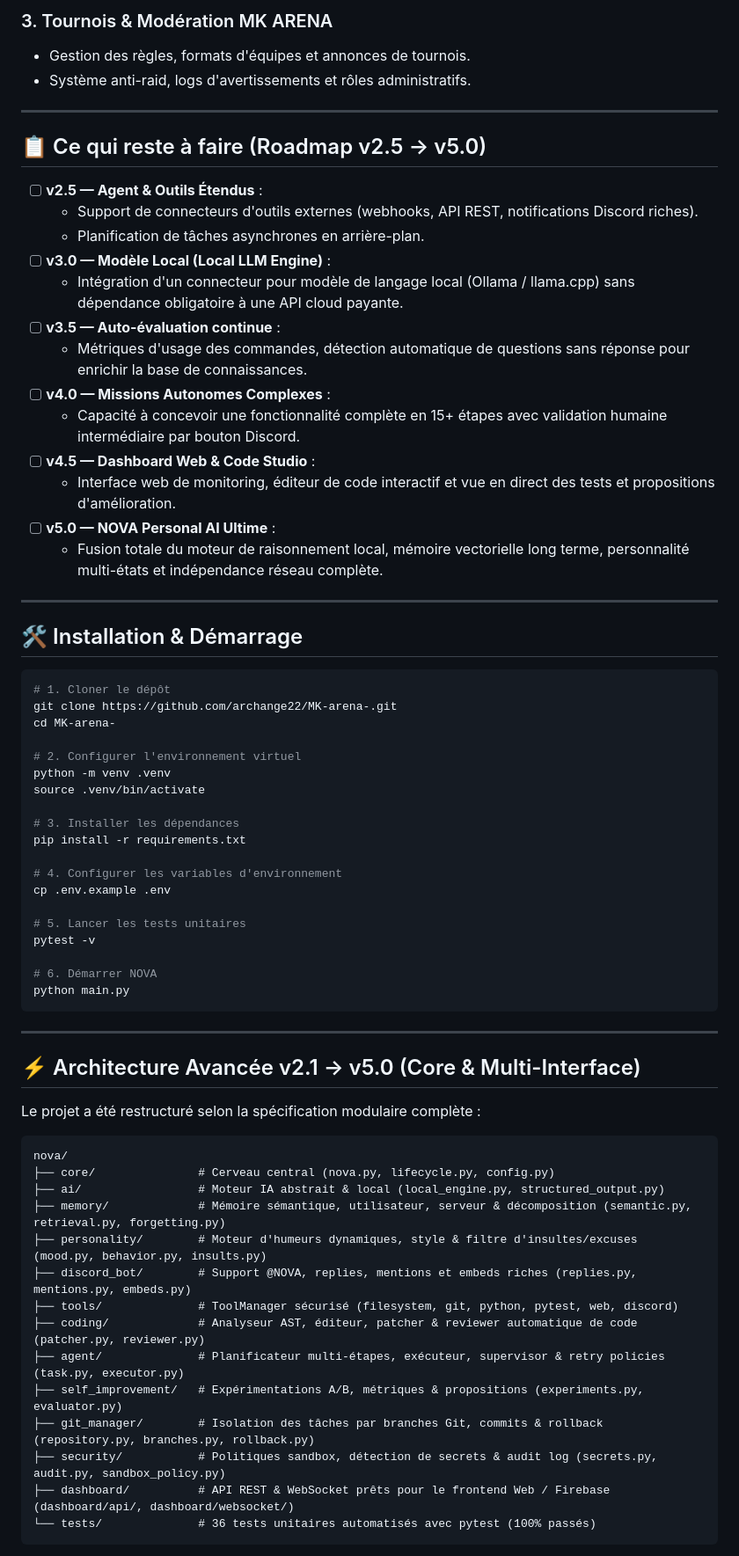
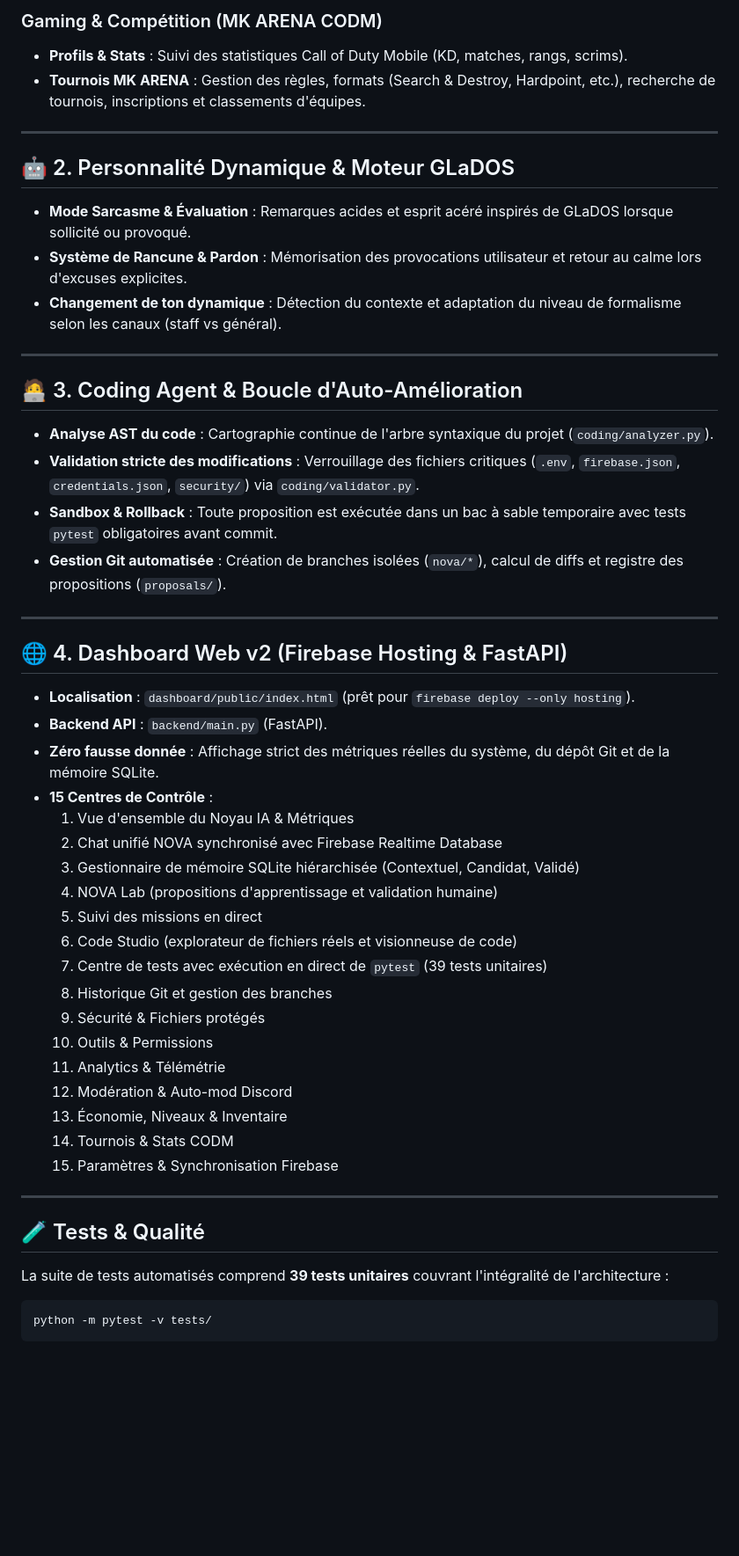
Before and after one commit to archange22/MK-arena-, a Markdown page: README.md, the part around one of its changes. Shown at 88% size. Rendered like a GitHub page; blank space fills up the shorter version.

Commit message:
docs: architecture unifiée NOVA v2.5 (DraftBot + GLaDOS + Coding Agent + Dashboard v2)

````diff
--- a/README.md
+++ b/README.md
@@ -70,72 +44,55 @@ NOVA v2.0
 
-### 3. Tournois & Modération MK ARENA
-- Gestion des règles, formats d'équipes et annonces de tournois.
-- Système anti-raid, logs d'avertissements et rôles administratifs.
+### Gaming & Compétition (MK ARENA CODM)
+- **Profils & Stats** : Suivi des statistiques Call of Duty Mobile (KD, matches, rangs, scrims).
+- **Tournois MK ARENA** : Gestion des règles, formats (Search & Destroy, Hardpoint, etc.), recherche de tournois, inscriptions et classements d'équipes.
 
 ---
 
-## 📋 Ce qui reste à faire (Roadmap v2.5 → v5.0)
+## 🤖 2. Personnalité Dynamique & Moteur GLaDOS
 
-- [ ] **v2.5 — Agent & Outils Étendus** :
-  - Support de connecteurs d'outils externes (webhooks, API REST, notifications Discord riches).
-  - Planification de tâches asynchrones en arrière-plan.
-- [ ] **v3.0 — Modèle Local (Local LLM Engine)** :
-  - Intégration d'un connecteur pour modèle de langage local (Ollama / llama.cpp) sans dépendance obligatoire à une API cloud payante.
-- [ ] **v3.5 — Auto-évaluation continue** :
-  - Métriques d'usage des commandes, détection automatique de questions sans réponse pour enrichir la base de connaissances.
-- [ ] **v4.0 — Missions Autonomes Complexes** :
-  - Capacité à concevoir une fonctionnalité complète en 15+ étapes avec validation humaine intermédiaire par bouton Discord.
-- [ ] **v4.5 — Dashboard Web & Code Studio** :
-  - Interface web de monitoring, éditeur de code interactif et vue en direct des tests et propositions d'amélioration.
-- [ ] **v5.0 — NOVA Personal AI Ultime** :
-  - Fusion totale du moteur de raisonnement local, mémoire vectorielle long terme, personnalité multi-états et indépendance réseau complète.
+- **Mode Sarcasme & Évaluation** : Remarques acides et esprit acéré inspirés de GLaDOS lorsque sollicité ou provoqué.
+- **Système de Rancune & Pardon** : Mémorisation des provocations utilisateur et retour au calme lors d'excuses explicites.
+- **Changement de ton dynamique** : Détection du contexte et adaptation du niveau de formalisme selon les canaux (staff vs général).
 
 ---
 
-## 🛠️ Installation & Démarrage
+## 🧑‍💻 3. Coding Agent & Boucle d'Auto-Amélioration
 
-```bash
-# 1. Cloner le dépôt
-git clone https://github.com/archange22/MK-arena-.git
-cd MK-arena-
-
-# 2. Configurer l'environnement virtuel
-python -m venv .venv
-source .venv/bin/activate
-
-# 3. Installer les dépendances
-pip install -r requirements.txt
-
-# 4. Configurer les variables d'environnement
-cp .env.example .env
-
-# 5. Lancer les tests unitaires
-pytest -v
-
-# 6. Démarrer NOVA
-python main.py
-```
+- **Analyse AST du code** : Cartographie continue de l'arbre syntaxique du projet (`coding/analyzer.py`).
+- **Validation stricte des modifications** : Verrouillage des fichiers critiques (`.env`, `firebase.json`, `credentials.json`, `security/`) via `coding/validator.py`.
+- **Sandbox & Rollback** : Toute proposition est exécutée dans un bac à sable temporaire avec tests `pytest` obligatoires avant commit.
+- **Gestion Git automatisée** : Création de branches isolées (`nova/*`), calcul de diffs et registre des propositions (`proposals/`).
 
 ---
 
-## ⚡ Architecture Avancée v2.1 → v5.0 (Core & Multi-Interface)
+## 🌐 4. Dashboard Web v2 (Firebase Hosting & FastAPI)
 
-Le projet a été restructuré selon la spécification modulaire complète :
+- **Localisation** : `dashboard/public/index.html` (prêt pour `firebase deploy --only hosting`).
+- **Backend API** : `backend/main.py` (FastAPI).
+- **Zéro fausse donnée** : Affichage strict des métriques réelles du système, du dépôt Git et de la mémoire SQLite.
+- **15 Centres de Contrôle** :
+  1. Vue d'ensemble du Noyau IA & Métriques
+  2. Chat unifié NOVA synchronisé avec Firebase Realtime Database
+  3. Gestionnaire de mémoire SQLite hiérarchisée (Contextuel, Candidat, Validé)
+  4. NOVA Lab (propositions d'apprentissage et validation humaine)
+  5. Suivi des missions en direct
+  6. Code Studio (explorateur de fichiers réels et visionneuse de code)
+  7. Centre de tests avec exécution en direct de `pytest` (39 tests unitaires)
+  8. Historique Git et gestion des branches
+  9. Sécurité & Fichiers protégés
+  10. Outils & Permissions
+  11. Analytics & Télémétrie
+  12. Modération & Auto-mod Discord
+  13. Économie, Niveaux & Inventaire
+  14. Tournois & Stats CODM
+  15. Paramètres & Synchronisation Firebase
 
-```
-nova/
-├── core/               # Cerveau central (nova.py, lifecycle.py, config.py)
-├── ai/                 # Moteur IA abstrait & local (local_engine.py, structured_output.py)
-├── memory/             # Mémoire sémantique, utilisateur, serveur & décomposition (semantic.py, retrieval.py, forgetting.py)
-├── personality/        # Moteur d'humeurs dynamiques, style & filtre d'insultes/excuses (mood.py, behavior.py, insults.py)
-├── discord_bot/        # Support @NOVA, replies, mentions et embeds riches (replies.py, mentions.py, embeds.py)
-├── tools/              # ToolManager sécurisé (filesystem, git, python, pytest, web, discord)
-├── coding/             # Analyseur AST, éditeur, patcher & reviewer automatique de code (patcher.py, reviewer.py)
-├── agent/              # Planificateur multi-étapes, exécuteur, supervisor & retry policies (task.py, executor.py)
-├── self_improvement/   # Expérimentations A/B, métriques & propositions (experiments.py, evaluator.py)
-├── git_manager/        # Isolation des tâches par branches Git, commits & rollback (repository.py, branches.py, rollback.py)
-├── security/           # Politiques sandbox, détection de secrets & audit log (secrets.py, audit.py, sandbox_policy.py)
-├── dashboard/          # API REST & WebSocket prêts pour le frontend Web / Firebase (dashboard/api/, dashboard/websocket/)
-└── tests/              # 36 tests unitaires automatisés avec pytest (100% passés)
+---
+
+## 🧪 Tests & Qualité
+
+La suite de tests automatisés comprend **39 tests unitaires** couvrant l'intégralité de l'architecture :
+```bash
+python -m pytest -v tests/
 ```
 
````
Also changed, not shown: other parts of README.md (+32 -64 lines).
